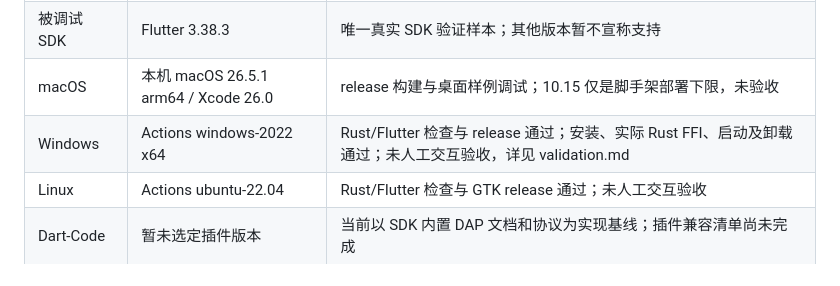
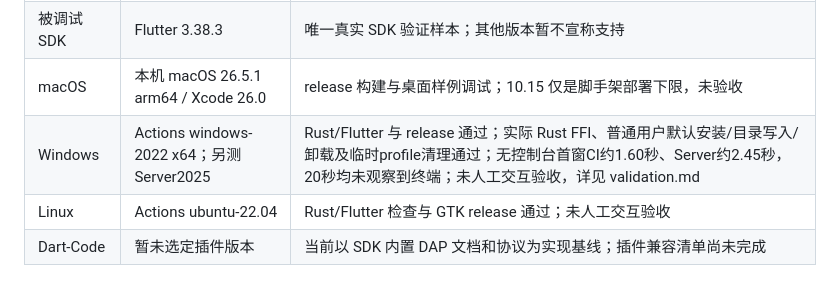
Before and after one commit to pillarxie/flutter_dev, a Markdown page: docs/compatibility-baseline.md, the part around the change. Drawn GitHub-style.

Commit message:
Record verified Windows 0.1.1 installer and server validation [skip ci]

```diff
--- a/docs/compatibility-baseline.md
+++ b/docs/compatibility-baseline.md
@@ -11,7 +11,7 @@
 | 桥接 / 生成器 | 2.12.0 | Rust、Dart 和生成器固定同版；实际 FFI 测试 |
 | 被调试 SDK | Flutter 3.38.3 | 唯一真实 SDK 验证样本；其他版本暂不宣称支持 |
 | macOS | 本机 macOS 26.5.1 arm64 / Xcode 26.0 | release 构建与桌面样例调试；10.15 仅是脚手架部署下限，未验收 |
-| Windows | Actions windows-2022 x64 | Rust/Flutter 检查与 release 通过；安装、实际 Rust FFI、启动及卸载通过；未人工交互验收，详见 validation.md |
+| Windows | Actions windows-2022 x64；另测Server2025 | Rust/Flutter 与 release 通过；实际 Rust FFI、普通用户默认安装/目录写入/卸载及临时profile清理通过；无控制台首窗CI约1.60秒、Server约2.45秒，20秒均未观察到终端；未人工交互验收，详见 validation.md |
 | Linux | Actions ubuntu-22.04 | Rust/Flutter 检查与 GTK release 通过；未人工交互验收 |
 | Dart-Code | 暂未选定插件版本 | 当前以 SDK 内置 DAP 文档和协议为实现基线；插件兼容清单尚未完成 |
 
```
Also changed, not shown: docs/validation.md (+12 -0 lines).
